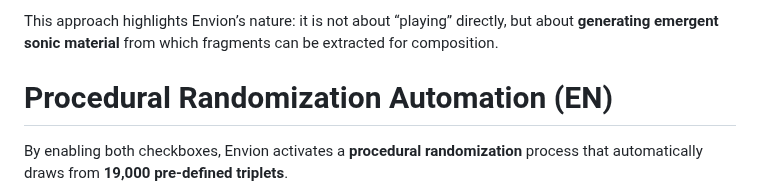
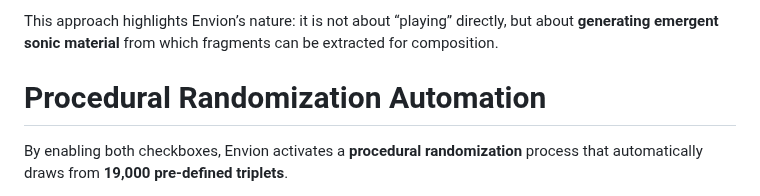
Before and after one commit to aveniridm/envion, a Markdown page: README.md, the part around the change. Rendered like a GitHub page.

Commit message:
Update Envion project (2025-09-22 01:26)

```diff
--- a/README.md
+++ b/README.md
@@ -35,7 +35,7 @@ As a **procedural environment**, in most cases it is sufficient to **load a samp
 
 This approach highlights Envion’s nature: it is not about “playing” directly, but about **generating emergent sonic material** from which fragments can be extracted for composition.
 
-# Procedural Randomization Automation (EN)
+# Procedural Randomization Automation
 
 By enabling both checkboxes, Envion activates a **procedural randomization** process that automatically draws from **19,000 pre-defined triplets**.
 
```
